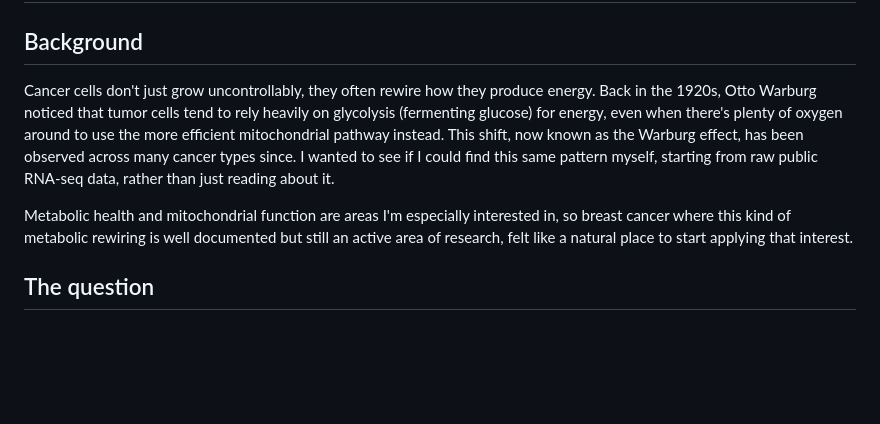
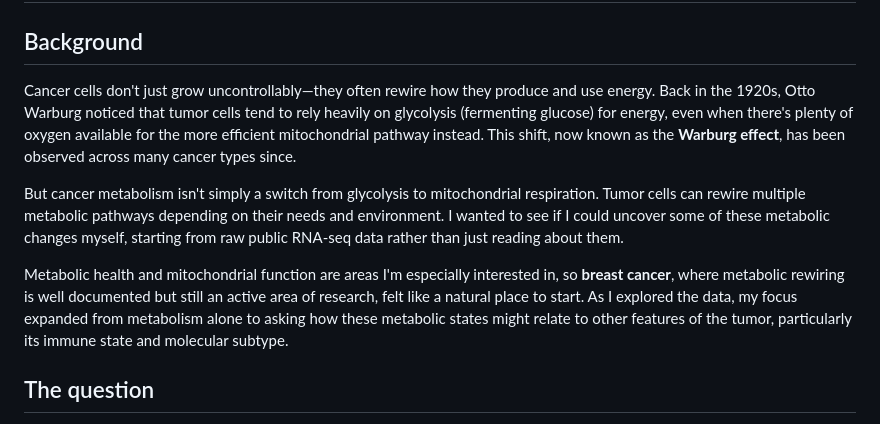
Before and after one commit to ahlamalkiyumi/breast-cancer-metabolic-reprogramming, a Markdown page: README.md, the part around the change. Rendered like a GitHub page; blank space fills up the shorter version.

```diff
--- a/README.md
+++ b/README.md
@@ -2,19 +2,12 @@
 
 ## Background
 
-Cancer cells don't just grow uncontrollably, they often rewire how they
-produce energy. Back in the 1920s, Otto Warburg noticed that tumor cells
-tend to rely heavily on glycolysis (fermenting glucose) for energy, even
-when there's plenty of oxygen around to use the more efficient
-mitochondrial pathway instead. This shift, now known as the Warburg
-effect, has been observed across many cancer types since. I wanted to
-see if I could find this same pattern myself, starting from raw public
-RNA-seq data, rather than just reading about it.
+Cancer cells don't just grow uncontrollably—they often rewire how they produce and use energy. Back in the 1920s, Otto Warburg noticed that tumor cells tend to rely heavily on glycolysis (fermenting glucose) for energy, even when there's plenty of oxygen available for the more efficient mitochondrial pathway instead. This shift, now known as the **Warburg effect**, has been observed across many cancer types since.
 
-Metabolic health and mitochondrial function are areas I'm especially
-interested in, so breast cancer where this kind of metabolic
-rewiring is well documented but still an active area of research,
-felt like a natural place to start applying that interest.
+But cancer metabolism isn't simply a switch from glycolysis to mitochondrial respiration. Tumor cells can rewire multiple metabolic pathways depending on their needs and environment. I wanted to see if I could uncover some of these metabolic changes myself, starting from raw public RNA-seq data rather than just reading about them.
+
+Metabolic health and mitochondrial function are areas I'm especially interested in, so **breast cancer**, where metabolic rewiring is well documented but still an active area of research, felt like a natural place to start. As I explored the data, my focus expanded from metabolism alone to asking how these metabolic states might relate to other features of the tumor, particularly its immune state and molecular subtype.
+
 
 ## The question
 
```
